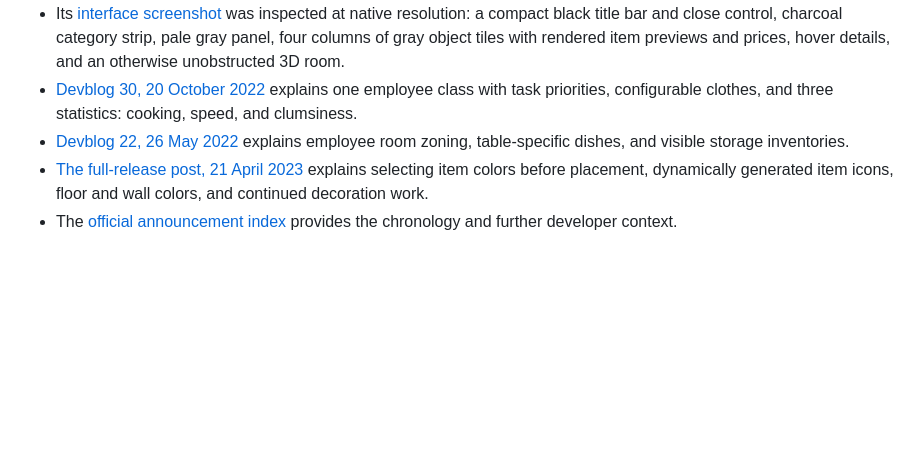
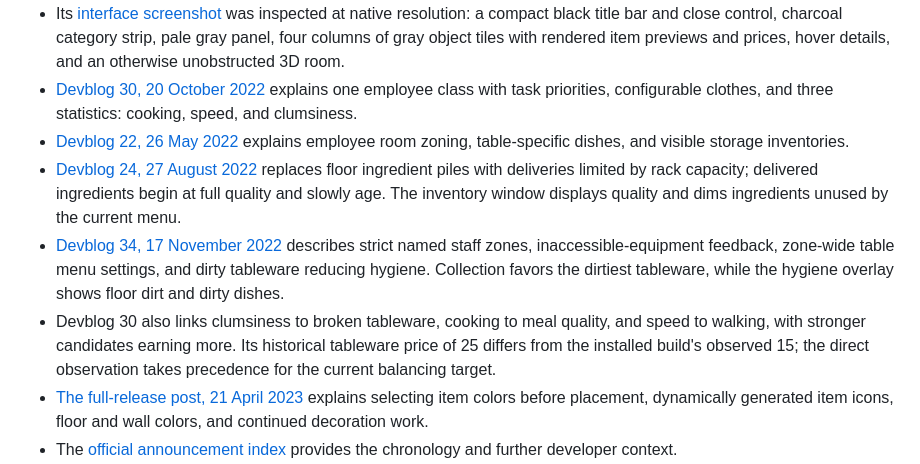
Before and after one commit to yanfengliu/restaurant, a Markdown page: docs/research.md, the part around the change. GitHub-like rendering; blank space fills up the shorter version.

Commit message:
Record storage and employee behavior research

```diff
--- a/docs/research.md
+++ b/docs/research.md
@@ -13,6 +13,9 @@ The current priority is matching the observed reference behavior and visuals bef
 - Its [interface screenshot](https://clan.akamai.steamstatic.com/images/37954720/1509601b504a5a0d36ef50eee922fc4671d33758.jpg) was inspected at native resolution: a compact black title bar and close control, charcoal category strip, pale gray panel, four columns of gray object tiles with rendered item previews and prices, hover details, and an otherwise unobstructed 3D room.
 - [Devblog 30, 20 October 2022](https://steamcommunity.com/games/1289340/announcements/detail/3555054653455218436) explains one employee class with task priorities, configurable clothes, and three statistics: cooking, speed, and clumsiness.
 - [Devblog 22, 26 May 2022](https://steamstore-a.akamaihd.net/news/externalpost/steam_community_announcements/4437747060827370725) explains employee room zoning, table-specific dishes, and visible storage inventories.
+- [Devblog 24, 27 August 2022](https://steamstore-a.akamaihd.net/news/externalpost/steam_community_announcements/4514316500009912657) replaces floor ingredient piles with deliveries limited by rack capacity; delivered ingredients begin at full quality and slowly age. The inventory window displays quality and dims ingredients unused by the current menu.
+- [Devblog 34, 17 November 2022](https://steamstore-a.akamaihd.net/news/externalpost/steam_community_announcements/4789043687474141157) describes strict named staff zones, inaccessible-equipment feedback, zone-wide table menu settings, and dirty tableware reducing hygiene. Collection favors the dirtiest tableware, while the hygiene overlay shows floor dirt and dirty dishes.
+- Devblog 30 also links clumsiness to broken tableware, cooking to meal quality, and speed to walking, with stronger candidates earning more. Its historical tableware price of 25 differs from the installed build's observed 15; the direct observation takes precedence for the current balancing target.
 - [The full-release post, 21 April 2023](https://steamstore-a.akamaihd.net/news/externalpost/steam_community_announcements/5133583099799216886) explains selecting item colors before placement, dynamically generated item icons, floor and wall colors, and continued decoration work.
 - The [official announcement index](https://steamcommunity.com/app/1289340/allnews/) provides the chronology and further developer context.
 - A [community strategy guide](https://steamcommunity.com/sharedfiles/filedetails/?id=3296695712) corroborates the importance of clear routes, kitchen equipment, decor near guests, prices, employee priorities, and restrooms; it is secondary evidence rather than an implementation authority.
```
